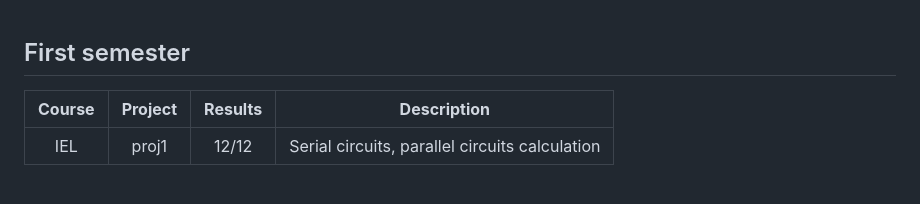
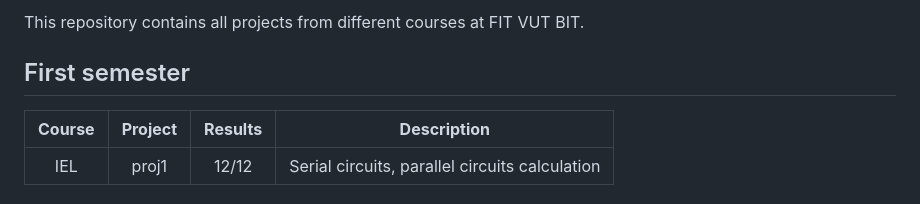
Before and after one commit to AdamZvara/VUT-BIT, a Markdown page: README.md, the part around the change. Rendered like a GitHub page.

```diff
--- a/README.md
+++ b/README.md
@@ -1,3 +1,5 @@
+This repository contains all projects from different courses at FIT VUT BIT.
+
 ## First semester
 
 | **Course** | **Project** | **Results** |                 **Description**                |
```
